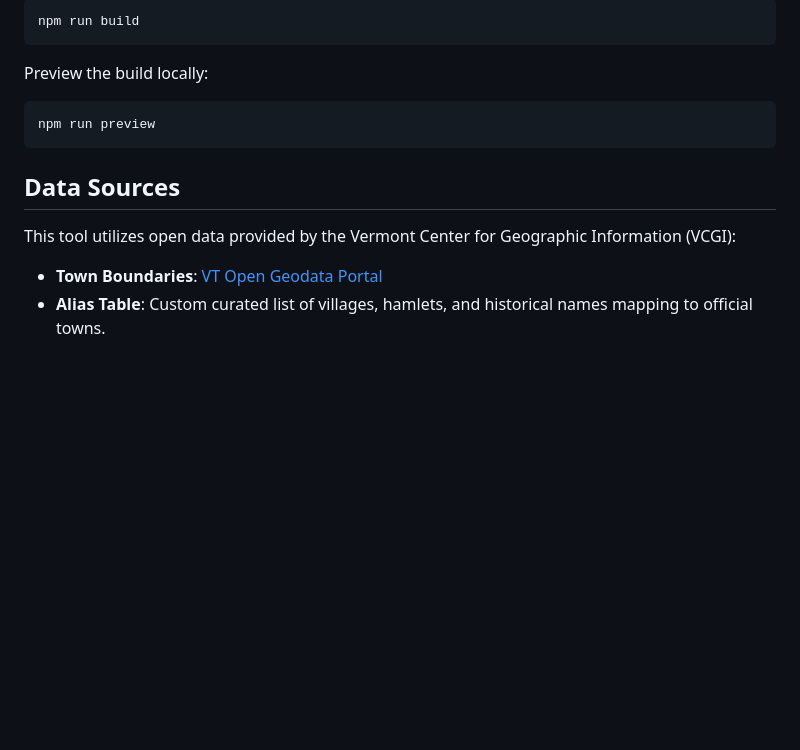
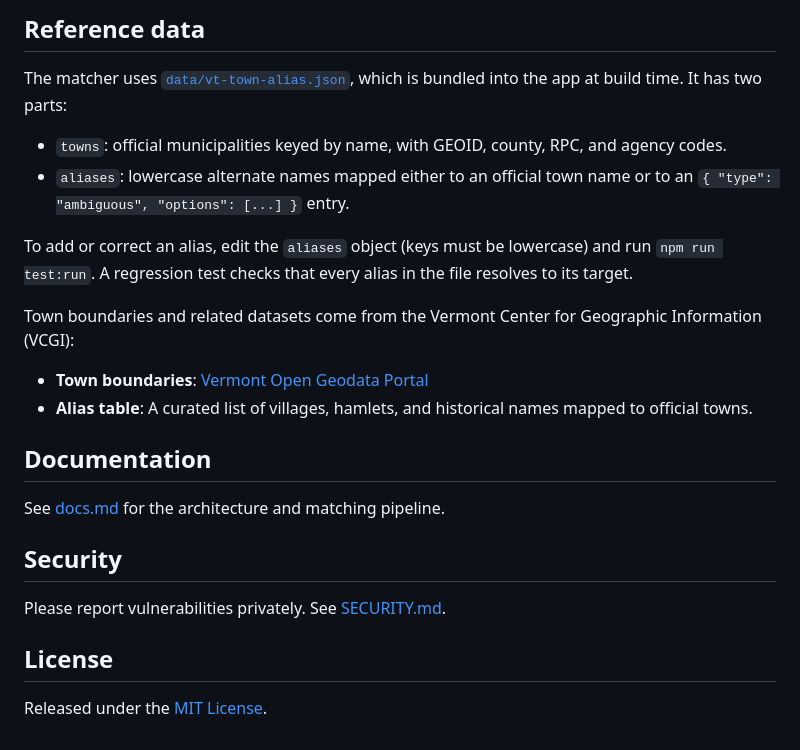
Before and after one commit to VCGI/vt-town-name-cleaner, a Markdown page: README.md, the part around one of its changes. Drawn GitHub-style; blank space fills up the shorter version.

````diff
--- a/README.md
+++ b/README.md
@@ -47,16 +53,26 @@ Create a production build:
 
-```bash
-npm run build
-```
+## Reference data
 
-Preview the build locally:
+The matcher uses [`data/vt-town-alias.json`](data/vt-town-alias.json), which is bundled into the app at build time. It has two parts:
 
-```bash
-npm run preview
-```
+-   `towns`: official municipalities keyed by name, with GEOID, county, RPC, and agency codes.
+-   `aliases`: lowercase alternate names mapped either to an official town name or to an `{ "type": "ambiguous", "options": [...] }` entry.
 
-## Data Sources
+To add or correct an alias, edit the `aliases` object (keys must be lowercase) and run `npm run test:run`. A regression test checks that every alias in the file resolves to its target.
 
-This tool utilizes open data provided by the Vermont Center for Geographic Information (VCGI):
--   **Town Boundaries**: [VT Open Geodata Portal](https://geodata.vermont.gov/datasets/3f464b0e1980450e9026430a635bff0a_0/)
--   **Alias Table**: Custom curated list of villages, hamlets, and historical names mapping to official towns.
+Town boundaries and related datasets come from the Vermont Center for Geographic Information (VCGI):
+
+-   **Town boundaries**: [Vermont Open Geodata Portal](https://geodata.vermont.gov/datasets/3f464b0e1980450e9026430a635bff0a_0/)
+-   **Alias table**: A curated list of villages, hamlets, and historical names mapped to official towns.
+
+## Documentation
+
+See [docs.md](docs.md) for the architecture and matching pipeline.
+
+## Security
+
+Please report vulnerabilities privately. See [SECURITY.md](SECURITY.md).
+
+## License
+
+Released under the [MIT License](LICENSE).
````
Also changed, not shown: other parts of README.md (+32 -26 lines), SECURITY.md (added, +14 -0 lines), docs.md (+14 -8 lines), docs/screenshot.png (added), 3 other files.
